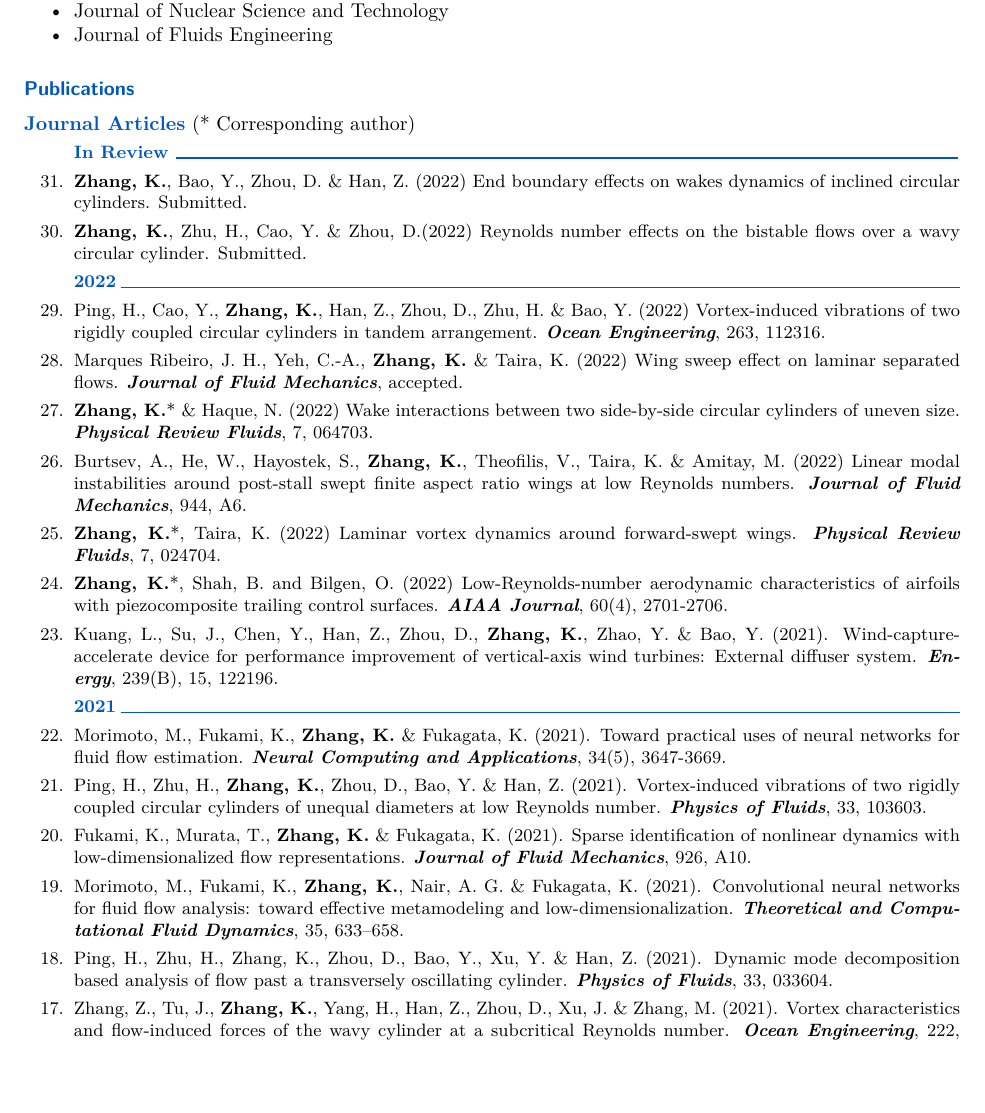
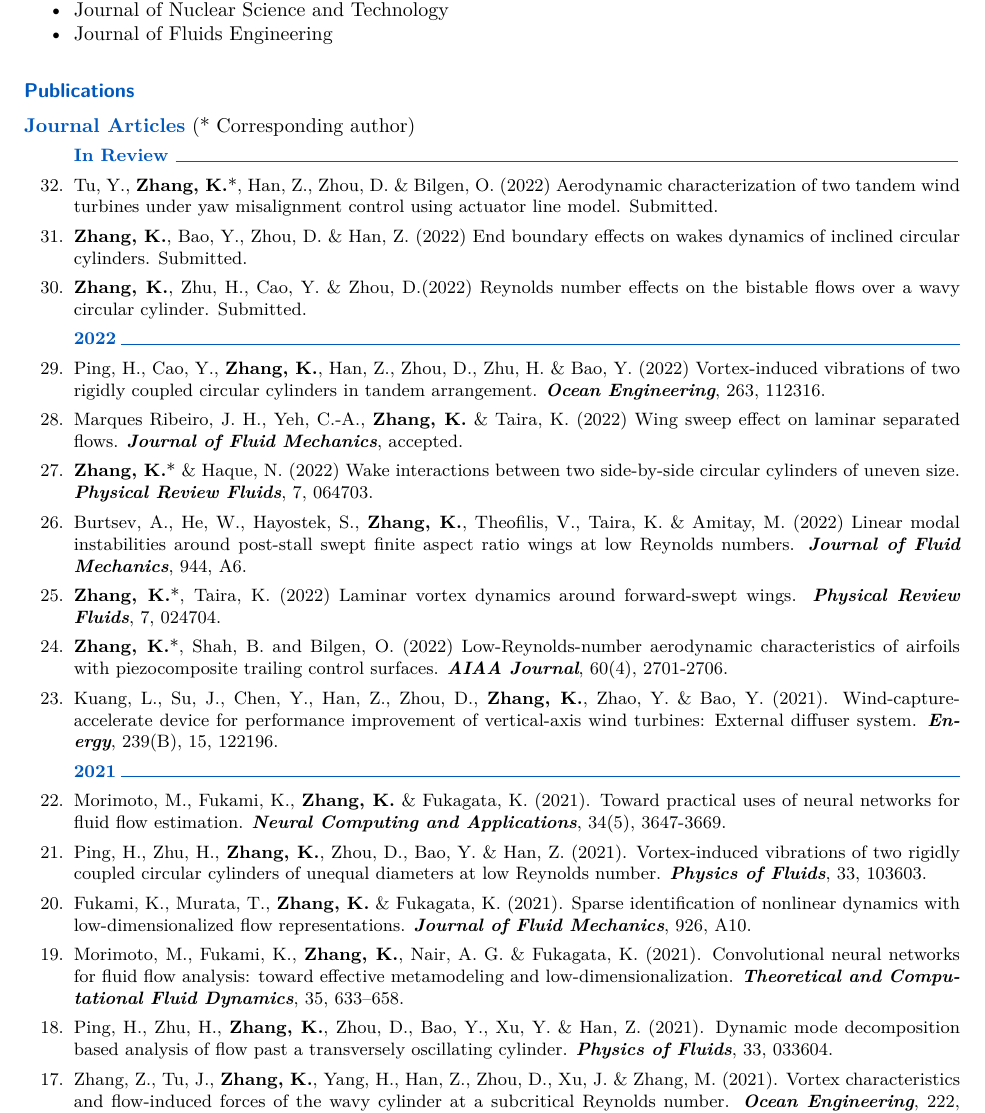
Before and after one commit to kaizhang3/hp, a LaTeX document (CV/CV_EN.tex): part of page 2 of 4, cut so that both start at the same text, the shorter picture padded with empty space. Compiled offline with XeLaTeX.

Commit message:
minor fix

```diff
--- a/CV/CV_EN.tex
+++ b/CV/CV_EN.tex
@@ -172,6 +172,8 @@ Google Scholar: \href{https://scholar.google.com/citations?user=xQ9TdtgAAAAJ&hl=
 \begin{etaremune}
  \item [] {\bf \color{Blue} In Review \rule{13.8cm}{0.2mm}}
 
+ \item Tu, Y., \textbf{Zhang, K.}*, Han, Z., Zhou, D. \& Bilgen, O. (2022) Aerodynamic characterization of two tandem wind turbines under yaw misalignment control using actuator line model. Submitted.
+
  \item \textbf{Zhang, K.}, Bao, Y., Zhou, D. \& Han, Z. (2022) End boundary effects on wakes dynamics of inclined circular cylinders. Submitted.
 
  \item \textbf{Zhang, K.}, Zhu, H., Cao, Y. \& Zhou, D.(2022) Reynolds number effects on the bistable flows over a wavy circular cylinder. Submitted.
@@ -205,7 +207,7 @@ Google Scholar: \href{https://scholar.google.com/citations?user=xQ9TdtgAAAAJ&hl=
 
   \item Morimoto, M., Fukami, K., \textbf{Zhang, K.}, Nair, A. G. \& Fukagata, K. (2021). Convolutional neural networks for fluid flow analysis: toward effective metamodeling and low-dimensionalization. \textit{\textbf{Theoretical and Computational Fluid Dynamics}}, 35, 633–658.
 
-  \item Ping, H., Zhu, H., Zhang, K., Zhou, D., Bao, Y., Xu, Y. \& Han, Z. (2021). Dynamic mode decomposition based analysis of flow past a transversely oscillating cylinder. \textit{\textbf{Physics of Fluids}}, 33, 033604.
+  \item Ping, H., Zhu, H., \textbf{Zhang, K.}, Zhou, D., Bao, Y., Xu, Y. \& Han, Z. (2021). Dynamic mode decomposition based analysis of flow past a transversely oscillating cylinder. \textit{\textbf{Physics of Fluids}}, 33, 033604.
 
   \item Zhang, Z., Tu, J., \textbf{Zhang, K.}, Yang, H., Han, Z., Zhou, D., Xu, J. \& Zhang, M. (2021). Vortex characteristics and flow-induced forces of the wavy cylinder at a subcritical Reynolds number. \textit{\textbf{Ocean Engineering}}, 222, 108593.
 
```
Also changed, not shown: CV/CV_EN.pdf, images/tu2022ECM.png, 4 other files.
